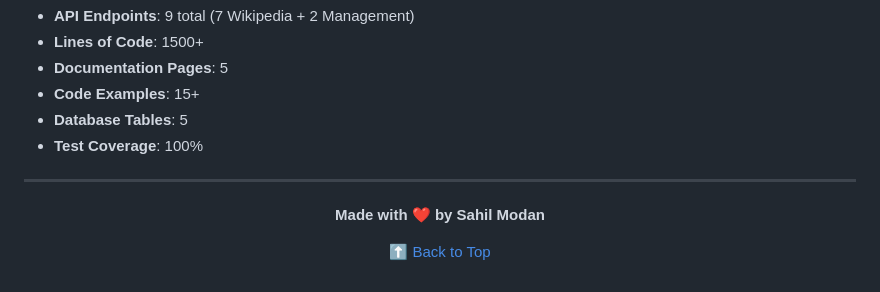
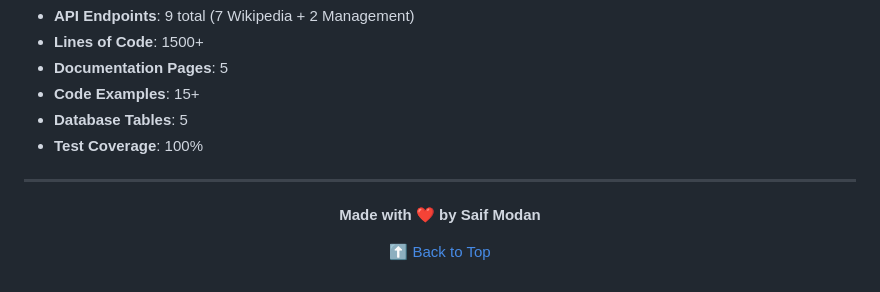
Before and after one commit to saifmodan2006/Wikipedia-content-fetcher, a Markdown page: README.md, the part around the change. GitHub-like rendering.

```diff
--- a/README.md
+++ b/README.md
@@ -468,7 +468,7 @@ If you find this project useful, please consider:
 
 <div align="center">
 
-**Made with ❤️ by Sahil Modan**
+**Made with ❤️ by Saif Modan**
 
 [⬆ Back to Top](#-wikipedia-content-fetcher)
 
```
